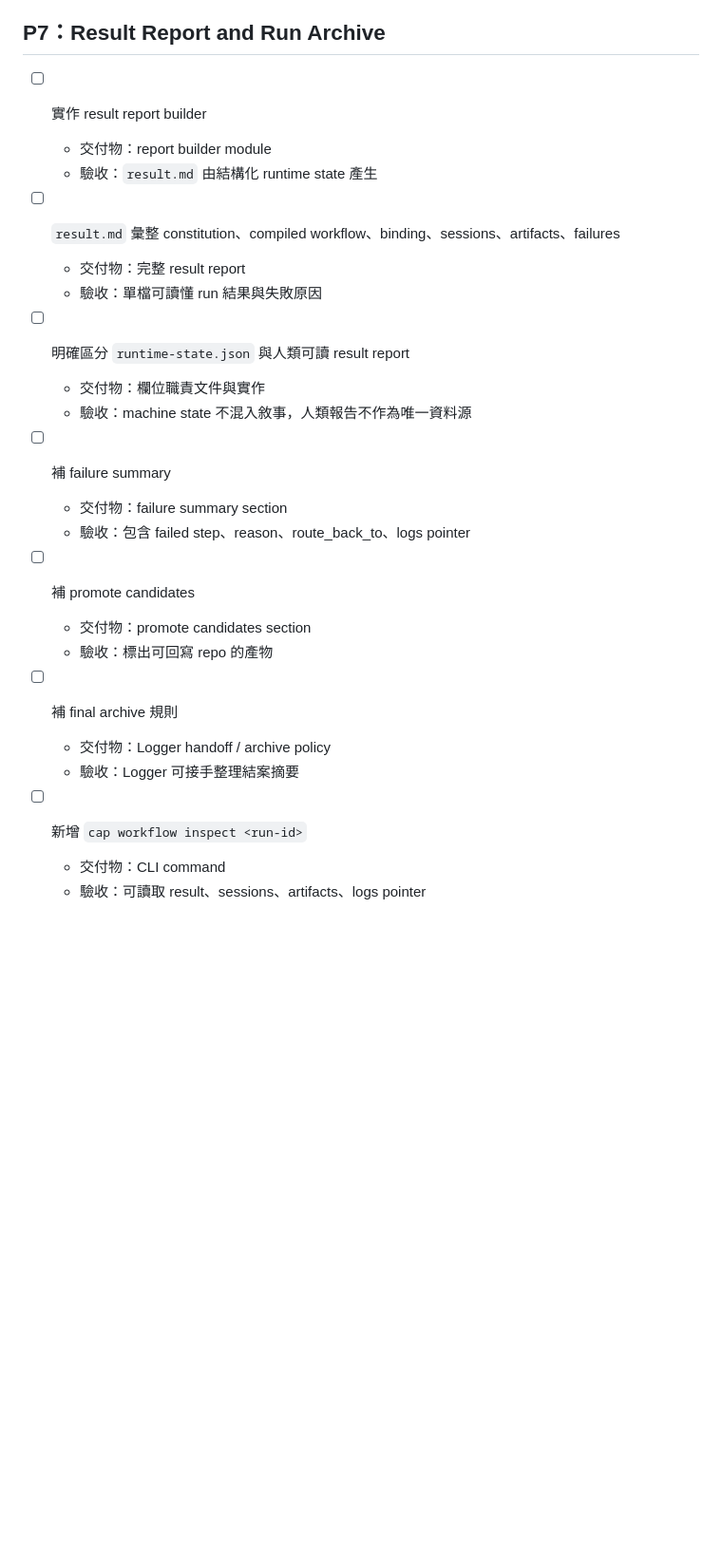
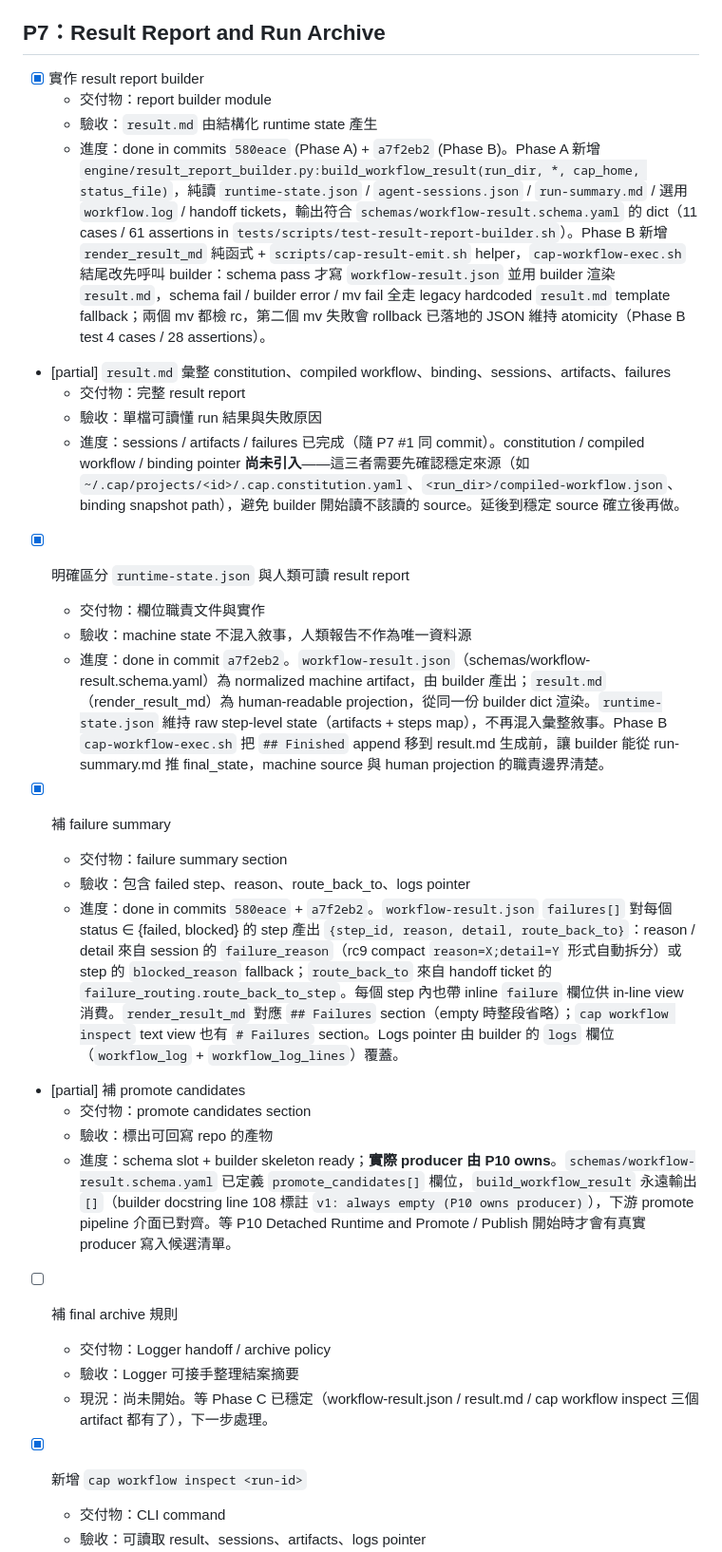
Before and after one commit to jack755051/charlie-ai-protocols, a Markdown page: docs/cap/MISSING-IMPLEMENTATION-CHECKLIST.md, the part around one of its changes. Shown at 95% size. Rendered like a GitHub page; blank space fills up the shorter version.

Commit message:
docs(missing-implementation-checklist): mark P7 phase a/b/c items done in checklist
Updates the P7 section (Result Report and Run Archive) to reflect
status after Phase A (commit 580eace) + Phase B (commit a7f2eb2) +
Phase C (commit 3d378e5):

- P7 #1 (result report builder) → done; cites both phases.
- P7 #3 (machine vs human report split) → done; workflow-result.json
  is the normalized machine artifact, result.md the projection.
- P7 #4 (failure summary) → done; failures[] + step.failure inline +
  render_result_md ## Failures section + cap workflow inspect view.
- P7 #7 (cap workflow inspect <run-id>) → done; three-tier resolution
  (workflow-result.json → builder fallback → legacy status-store) +
  --json / --cap-home flags + CAP_HOME env var support.
- P7 #2 (constitution / compiled-workflow / binding pointers in
  result.md) → marked partial; sessions / artifacts / failures done,
  the three pointers deferred until stable sources are confirmed so
  the builder does not start reading sources it should not.
- P7 #5 (promote candidates) → marked partial; schema slot ready,
  builder always emits []; real producer owned by P10.
- P7 #6 (final archive / Logger handoff policy) → still pending;
  next P7 task.

Cross-references at line 3 (P0c snapshot intro) and lines 57 / 60
(schema bullets forward-noting "pending P7") deliberately untouched;
the P7 section itself is the SSOT for current status and the
forward notes are still readable as historical context.

Co-Authored-By: Claude Opus 4.7 (1M context) <noreply@anthropic.com>

```diff
--- a/docs/cap/MISSING-IMPLEMENTATION-CHECKLIST.md
+++ b/docs/cap/MISSING-IMPLEMENTATION-CHECKLIST.md
@@ -404,30 +404,36 @@
 
 ## P7：Result Report and Run Archive
 
-- [ ] 實作 result report builder
+- [x] 實作 result report builder
   - 交付物：report builder module
   - 驗收：`result.md` 由結構化 runtime state 產生
+  - 進度：done in commits `580eace` (Phase A) + `a7f2eb2` (Phase B)。Phase A 新增 `engine/result_report_builder.py:build_workflow_result(run_dir, *, cap_home, status_file)`，純讀 `runtime-state.json` / `agent-sessions.json` / `run-summary.md` / 選用 `workflow.log` / handoff tickets，輸出符合 `schemas/workflow-result.schema.yaml` 的 dict（11 cases / 61 assertions in `tests/scripts/test-result-report-builder.sh`）。Phase B 新增 `render_result_md` 純函式 + `scripts/cap-result-emit.sh` helper，`cap-workflow-exec.sh` 結尾改先呼叫 builder：schema pass 才寫 `workflow-result.json` 並用 builder 渲染 `result.md`，schema fail / builder error / mv fail 全走 legacy hardcoded `result.md` template fallback；兩個 mv 都檢 rc，第二個 mv 失敗會 rollback 已落地的 JSON 維持 atomicity（Phase B test 4 cases / 28 assertions）。
 
-- [ ] `result.md` 彙整 constitution、compiled workflow、binding、sessions、artifacts、failures
+- [partial] `result.md` 彙整 constitution、compiled workflow、binding、sessions、artifacts、failures
   - 交付物：完整 result report
   - 驗收：單檔可讀懂 run 結果與失敗原因
+  - 進度：sessions / artifacts / failures 已完成（隨 P7 #1 同 commit）。constitution / compiled workflow / binding pointer **尚未引入**——這三者需要先確認穩定來源（如 `~/.cap/projects/<id>/.cap.constitution.yaml`、`<run_dir>/compiled-workflow.json`、binding snapshot path），避免 builder 開始讀不該讀的 source。延後到穩定 source 確立後再做。
 
-- [ ] 明確區分 `runtime-state.json` 與人類可讀 result report
+- [x] 明確區分 `runtime-state.json` 與人類可讀 result report
   - 交付物：欄位職責文件與實作
   - 驗收：machine state 不混入敘事，人類報告不作為唯一資料源
+  - 進度：done in commit `a7f2eb2`。`workflow-result.json`（schemas/workflow-result.schema.yaml）為 normalized machine artifact，由 builder 產出；`result.md`（render_result_md）為 human-readable projection，從同一份 builder dict 渲染。`runtime-state.json` 維持 raw step-level state（artifacts + steps map），不再混入彙整敘事。Phase B `cap-workflow-exec.sh` 把 `## Finished` append 移到 result.md 生成前，讓 builder 能從 run-summary.md 推 final_state，machine source 與 human projection 的職責邊界清楚。
 
-- [ ] 補 failure summary
+- [x] 補 failure summary
   - 交付物：failure summary section
   - 驗收：包含 failed step、reason、route_back_to、logs pointer
+  - 進度：done in commits `580eace` + `a7f2eb2`。`workflow-result.json` `failures[]` 對每個 status ∈ {failed, blocked} 的 step 產出 `{step_id, reason, detail, route_back_to}`：reason / detail 來自 session 的 `failure_reason`（rc9 compact `reason=X;detail=Y` 形式自動拆分）或 step 的 `blocked_reason` fallback；`route_back_to` 來自 handoff ticket 的 `failure_routing.route_back_to_step`。每個 step 內也帶 inline `failure` 欄位供 in-line view 消費。`render_result_md` 對應 `## Failures` section（empty 時整段省略）；`cap workflow inspect` text view 也有 `# Failures` section。Logs pointer 由 builder 的 `logs` 欄位（`workflow_log` + `workflow_log_lines`）覆蓋。
 
-- [ ] 補 promote candidates
+- [partial] 補 promote candidates
   - 交付物：promote candidates section
   - 驗收：標出可回寫 repo 的產物
+  - 進度：schema slot + builder skeleton ready；**實際 producer 由 P10 owns**。`schemas/workflow-result.schema.yaml` 已定義 `promote_candidates[]` 欄位，`build_workflow_result` 永遠輸出 `[]`（builder docstring line 108 標註 `v1: always empty (P10 owns producer)`），下游 promote pipeline 介面已對齊。等 P10 Detached Runtime and Promote / Publish 開始時才會有真實 producer 寫入候選清單。
 
 - [ ] 補 final archive 規則
   - 交付物：Logger handoff / archive policy
   - 驗收：Logger 可接手整理結案摘要
+  - 現況：尚未開始。等 Phase C 已穩定（workflow-result.json / result.md / cap workflow inspect 三個 artifact 都有了），下一步處理。
 
-- [ ] 新增 `cap workflow inspect <run-id>`
+- [x] 新增 `cap workflow inspect <run-id>`
   - 交付物：CLI command
   - 驗收：可讀取 result、sessions、artifacts、logs pointer
```
Also changed, not shown: other parts of docs/cap/MISSING-IMPLEMENTATION-CHECKLIST.md (+1 -0 lines).
